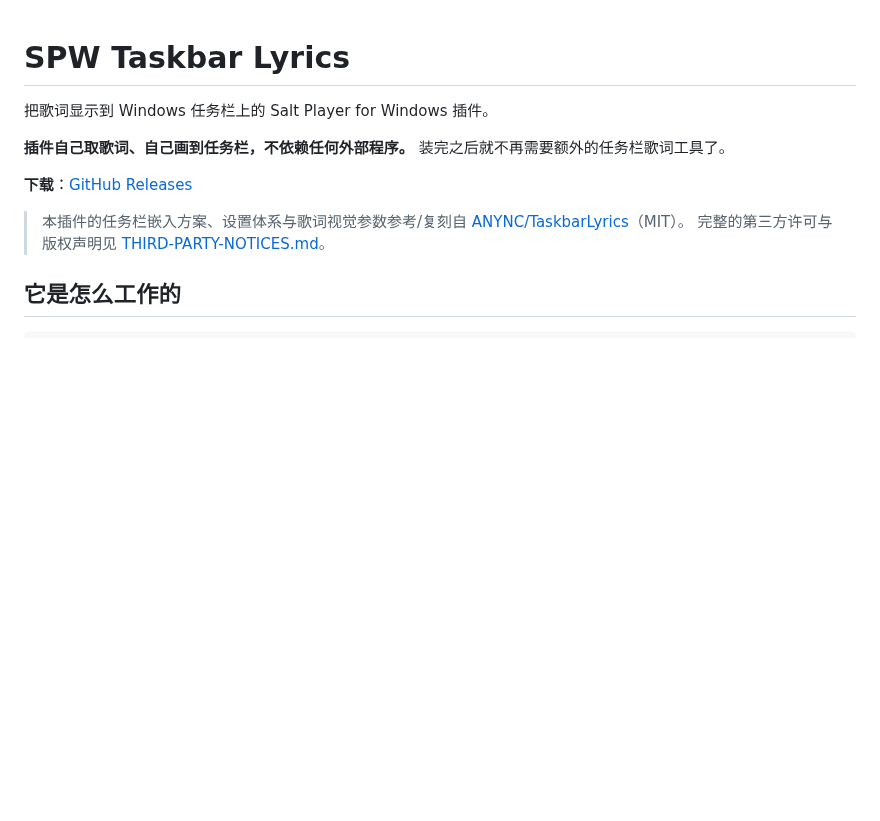
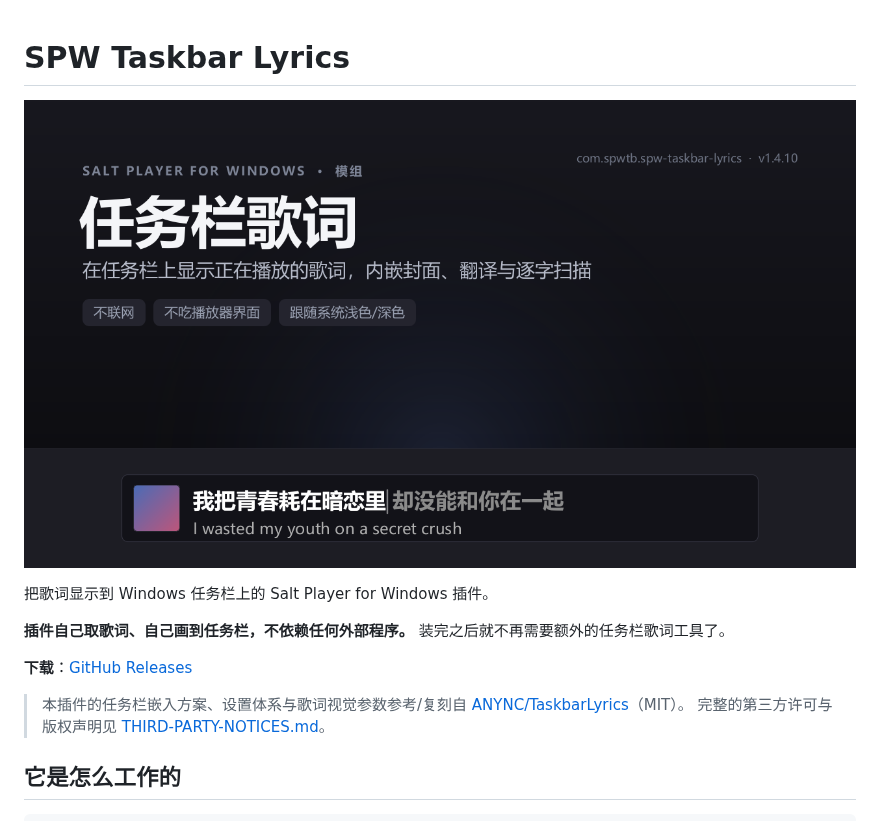
Before and after one commit to wen125dukhvuidh/spw-taskbar-lyrics, a Markdown page: README.md, the part around the change. Drawn GitHub-style; pictures changed too: docs/cover.png (added); blank space fills up the shorter version.

Commit message:
docs: add cover image

```diff
--- a/README.md
+++ b/README.md
@@ -1,4 +1,6 @@
 # SPW Taskbar Lyrics
+
+![任务栏歌词 · Taskbar Lyrics](docs/cover.png)
 
 把歌词显示到 Windows 任务栏上的 Salt Player for Windows 插件。
 
```
